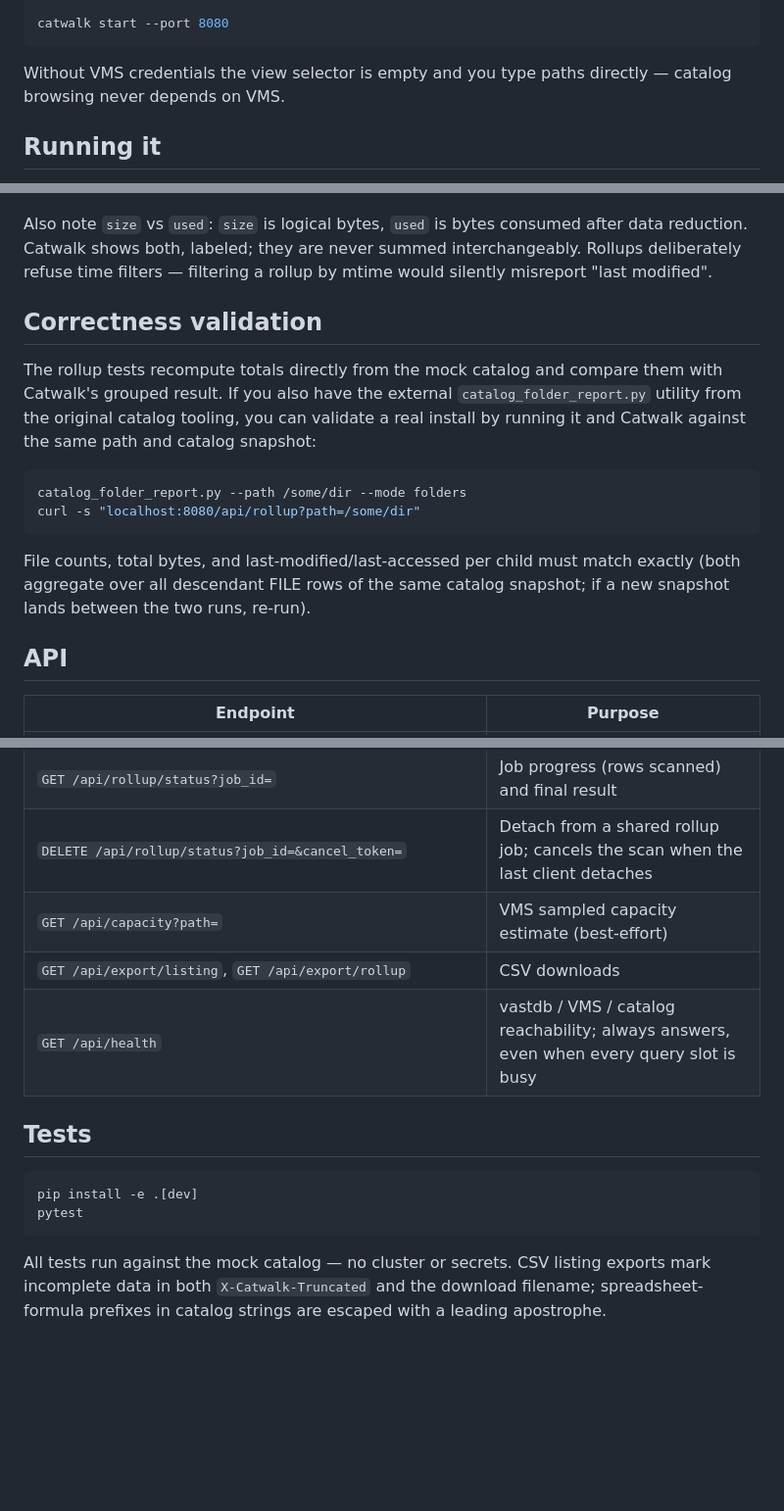
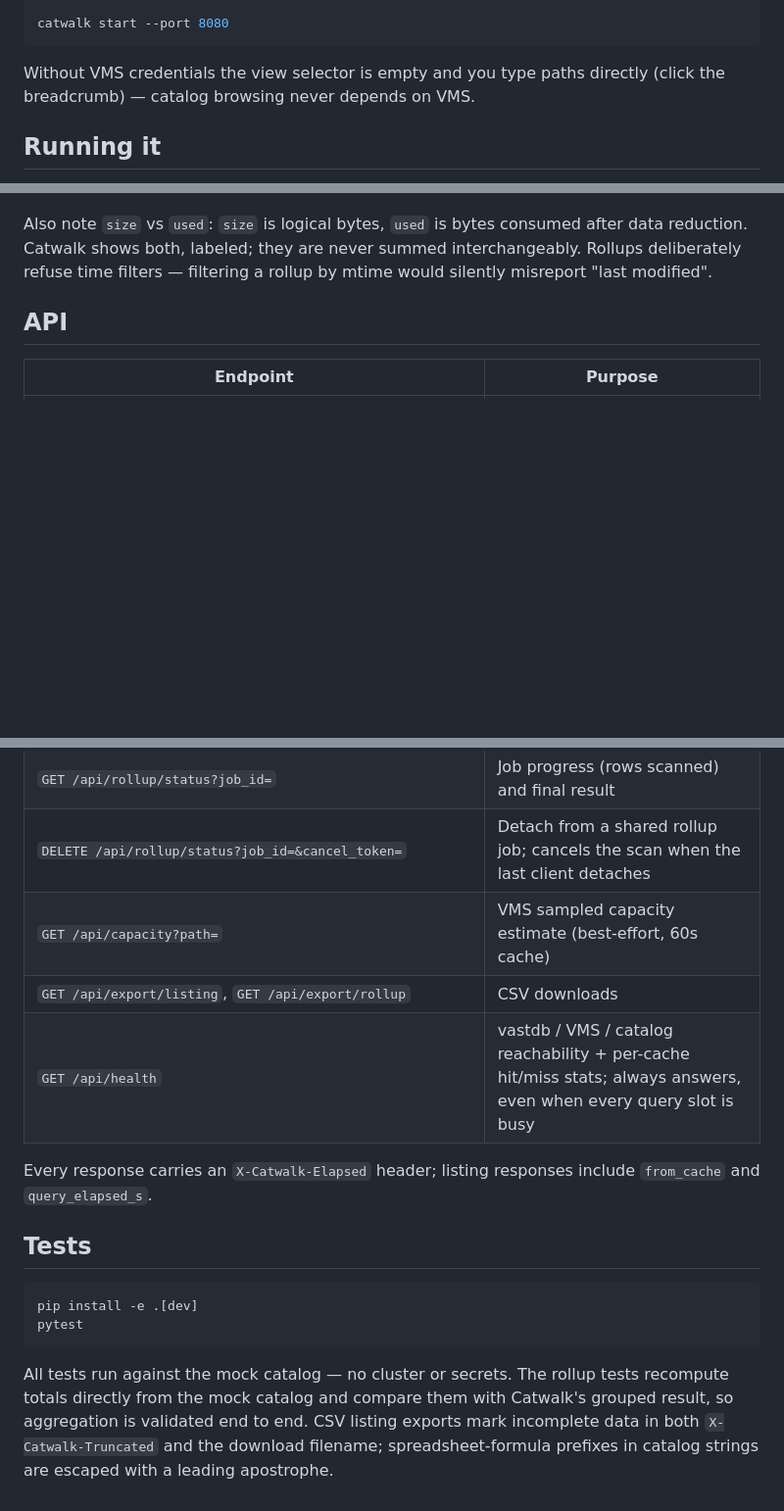
Before and after one commit to blakegolliher/catwalk, a Markdown page: README.md, 3 parts joined by grey strips. Shown at 98% size. GitHub-like rendering; blank space fills up the shorter version.

````diff
--- a/README.md
+++ b/README.md
@@ -50,7 +50,7 @@ catwalk start --port 8080
 ```
 
 Without VMS credentials the view selector is empty and you type paths
-directly — catalog browsing never depends on VMS.
+directly (click the breadcrumb) — catalog browsing never depends on VMS.
 
 ## Running it
 
@@ -219,23 +147,6 @@ Also note `size` vs `used`: `size` is logical bytes, `used` is bytes consumed
 after data reduction. Catwalk shows both, labeled; they are never summed
 interchangeably. Rollups deliberately refuse time filters — filtering a
 rollup by mtime would silently misreport "last modified".
-
-## Correctness validation
-
-The rollup tests recompute totals directly from the mock catalog and compare
-them with Catwalk's grouped result. If you also have the external
-`catalog_folder_report.py` utility from the original catalog tooling, you can
-validate a real install by running it and Catwalk against the same path and
-catalog snapshot:
-
-```bash
-catalog_folder_report.py --path /some/dir --mode folders
-curl -s "localhost:8080/api/rollup?path=/some/dir"
-```
-
-File counts, total bytes, and last-modified/last-accessed per child must
-match exactly (both aggregate over all descendant FILE rows of the same
-catalog snapshot; if a new snapshot lands between the two runs, re-run).
 
 ## API
 
@@ -246,9 +157,12 @@ catalog snapshot; if a new snapshot lands between the two runs, re-run).
 | `GET /api/rollup?path=&depth=&child_limit=` | Descendant rollup; `200` inline or `202 {job_id, cancel_token}`; child results are size-ranked and bounded |
 | `GET /api/rollup/status?job_id=` | Job progress (rows scanned) and final result |
 | `DELETE /api/rollup/status?job_id=&cancel_token=` | Detach from a shared rollup job; cancels the scan when the last client detaches |
-| `GET /api/capacity?path=` | VMS sampled capacity estimate (best-effort) |
+| `GET /api/capacity?path=` | VMS sampled capacity estimate (best-effort, 60s cache) |
 | `GET /api/export/listing`, `GET /api/export/rollup` | CSV downloads |
-| `GET /api/health` | vastdb / VMS / catalog reachability; always answers, even when every query slot is busy |
+| `GET /api/health` | vastdb / VMS / catalog reachability + per-cache hit/miss stats; always answers, even when every query slot is busy |
+
+Every response carries an `X-Catwalk-Elapsed` header; listing responses
+include `from_cache` and `query_elapsed_s`.
 
 ## Tests
 
@@ -257,7 +171,9 @@ pip install -e .[dev]
 pytest
 ```
 
-All tests run against the mock catalog — no cluster or secrets. CSV listing
+All tests run against the mock catalog — no cluster or secrets. The rollup
+tests recompute totals directly from the mock catalog and compare them with
+Catwalk's grouped result, so aggregation is validated end to end. CSV listing
 exports mark incomplete data in both `X-Catwalk-Truncated` and the download
 filename; spreadsheet-formula prefixes in catalog strings are escaped with a
 leading apostrophe.
````
Also changed, not shown: other parts of README.md (+11 -83 lines), TUNING.md (added, +175 -0 lines).
